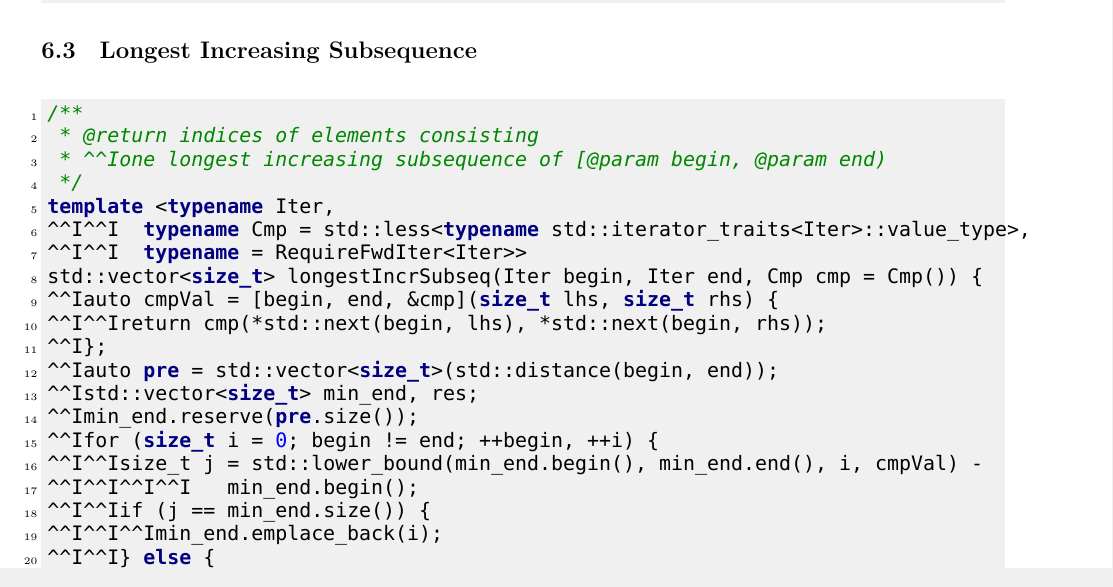
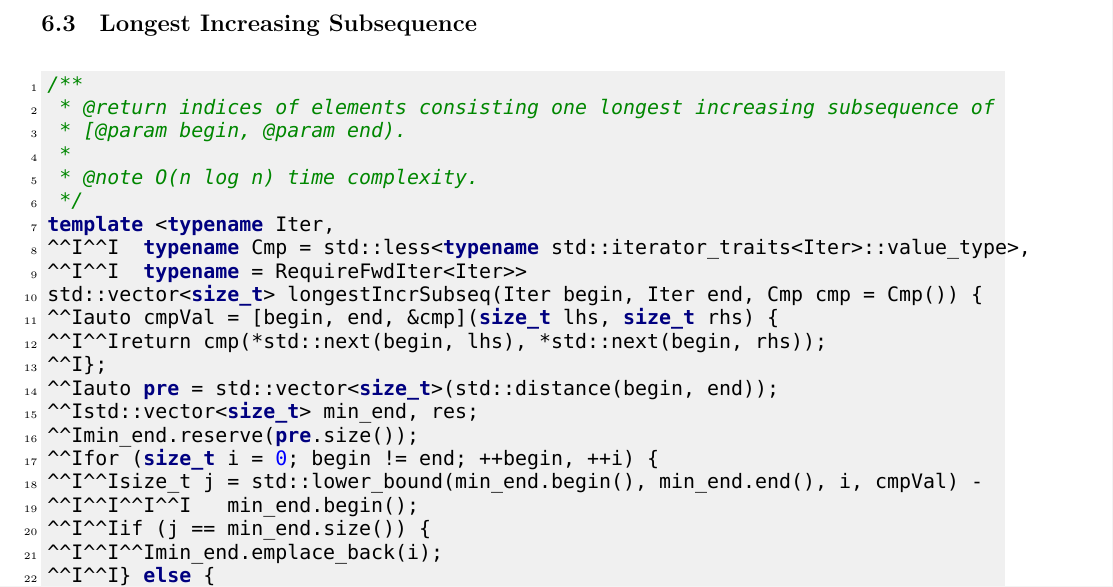
Before and after one commit to Joyce-Peng-GitHub/Templates, a LaTeX document (templates.tex): part of page 23 of 42, cut so that both start at the same text. Compiled offline with XeLaTeX; a missing font is replaced by an installed copy or a similar font.

Commit message:
Add time complexity of `longestIncrSubseq`.

```diff
--- a/templates.tex
+++ b/templates.tex
@@ -1315,8 +1315,10 @@ discretize(Iter begin, Iter end, std::vector<size_t> &res,
 \subsection{Longest Increasing Subsequence}
 \begin{minted}{cpp}
 /**
- * @return indices of elements consisting
- * 	one longest increasing subsequence of [@param begin, @param end)
+ * @return indices of elements consisting one longest increasing subsequence of
+ * [@param begin, @param end).
+ *
+ * @note O(n log n) time complexity.
  */
 template <typename Iter,
 		  typename Cmp = std::less<typename std::iterator_traits<Iter>::value_type>,
```
Also changed, not shown: 1 other file.
